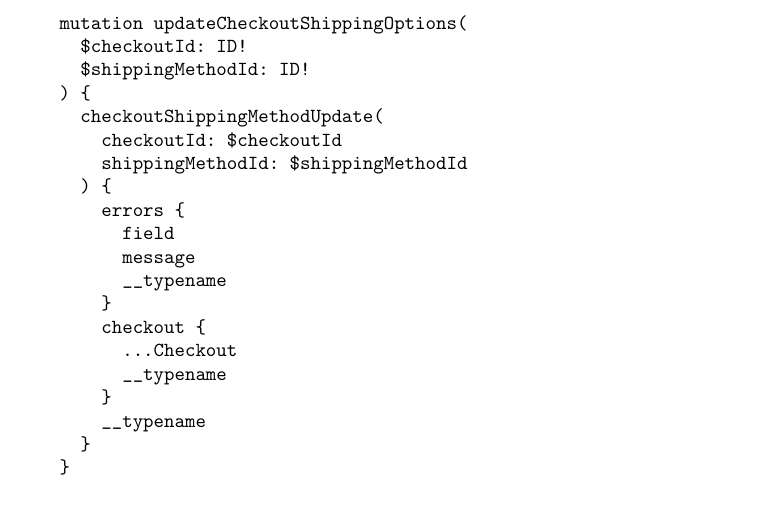
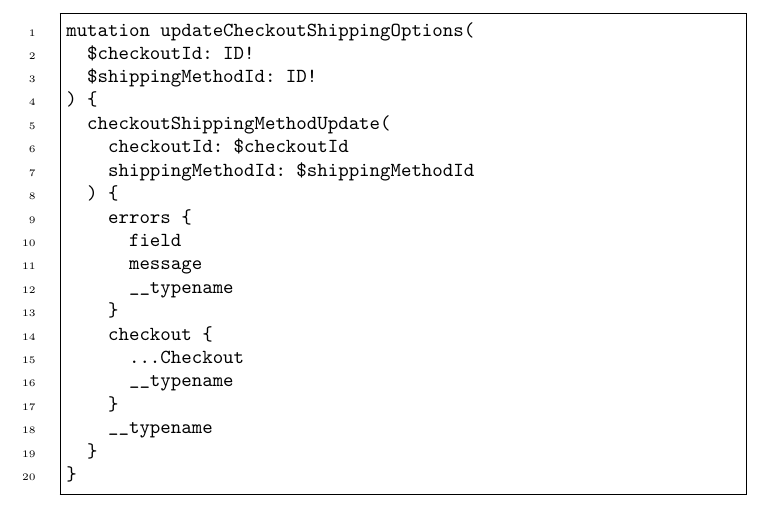
Before and after one commit to NyanKiyoshi/latex-graphql-highlighter, a LaTeX problem sheet (example.tex, which reads gql.tex): part of the page, cut so that both start at the same text. Compiled offline with pdfLaTeX.

Commit message:
Add gql environment

```diff
--- a/example.tex
+++ b/example.tex
@@ -1,11 +1,11 @@
 \documentclass{article}
 
 \usepackage[utf8]{inputenc}
-\usepackage{minted}
+\input{gql.tex}
 
 \begin{document}
 
-\begin{minted}{gql.py:GraphqlLexer -x}
+\begin{gql}
 mutation updateCheckoutShippingOptions(
   $checkoutId: ID!
   $shippingMethodId: ID!
@@ -26,6 +26,6 @@ mutation updateCheckoutShippingOptions(
     __typename
   }
 }
-\end{minted}
+\end{gql}
 
 \end{document}
--- /dev/null
+++ b/gql.tex
@@ -0,0 +1,3 @@
+\usepackage{minted}
+
+\newminted[gql]{gql.py:GraphqlLexer -x}{gobble=0,linenos,frame=single}
```
